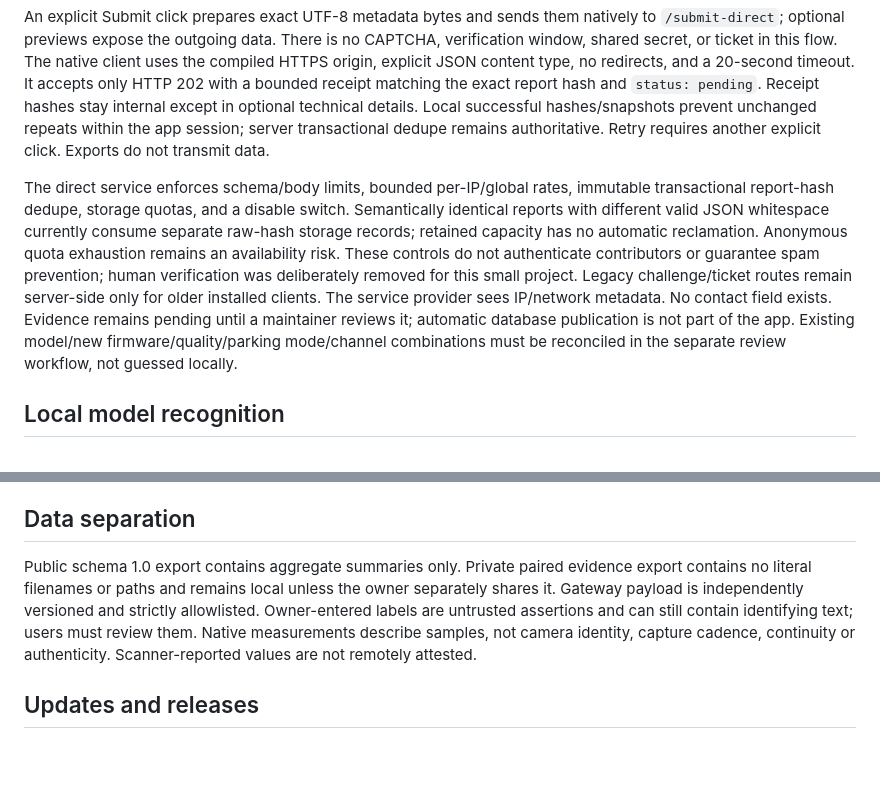
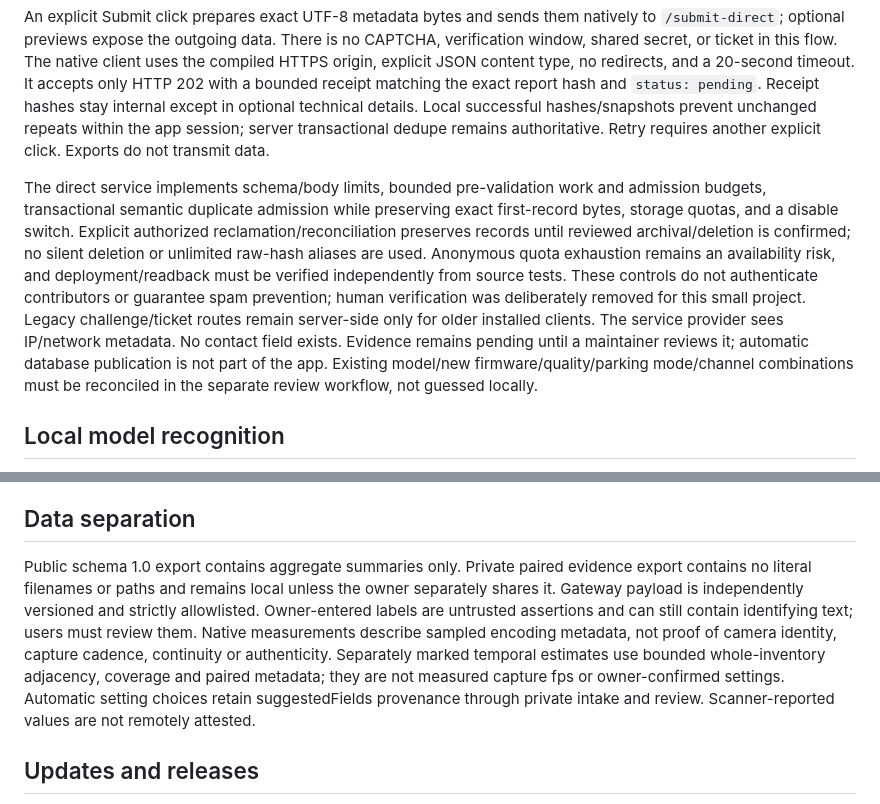
Before and after one commit to vortexopenclaw/dashcam-card-scanner, a Markdown page: SECURITY.md, 2 parts joined by grey strips. Drawn GitHub-style; blank space fills up the shorter version.

Commit message:
Document bounded temporal estimates and current intake controls

```diff
--- a/SECURITY.md
+++ b/SECURITY.md
@@ -14,7 +14,7 @@ No Cloudflare API token, account key, admin credential, shared upload password,
 
 An explicit Submit click prepares exact UTF-8 metadata bytes and sends them natively to `/submit-direct`; optional previews expose the outgoing data. There is no CAPTCHA, verification window, shared secret, or ticket in this flow. The native client uses the compiled HTTPS origin, explicit JSON content type, no redirects, and a 20-second timeout. It accepts only HTTP 202 with a bounded receipt matching the exact report hash and `status: pending`. Receipt hashes stay internal except in optional technical details. Local successful hashes/snapshots prevent unchanged repeats within the app session; server transactional dedupe remains authoritative. Retry requires another explicit click. Exports do not transmit data.
 
-The direct service enforces schema/body limits, bounded per-IP/global rates, immutable transactional report-hash dedupe, storage quotas, and a disable switch. Semantically identical reports with different valid JSON whitespace currently consume separate raw-hash storage records; retained capacity has no automatic reclamation. Anonymous quota exhaustion remains an availability risk. These controls do not authenticate contributors or guarantee spam prevention; human verification was deliberately removed for this small project. Legacy challenge/ticket routes remain server-side only for older installed clients. The service provider sees IP/network metadata. No contact field exists. Evidence remains pending until a maintainer reviews it; automatic database publication is not part of the app. Existing model/new firmware/quality/parking mode/channel combinations must be reconciled in the separate review workflow, not guessed locally.
+The direct service implements schema/body limits, bounded pre-validation work and admission budgets, transactional semantic duplicate admission while preserving exact first-record bytes, storage quotas, and a disable switch. Explicit authorized reclamation/reconciliation preserves records until reviewed archival/deletion is confirmed; no silent deletion or unlimited raw-hash aliases are used. Anonymous quota exhaustion remains an availability risk, and deployment/readback must be verified independently from source tests. These controls do not authenticate contributors or guarantee spam prevention; human verification was deliberately removed for this small project. Legacy challenge/ticket routes remain server-side only for older installed clients. The service provider sees IP/network metadata. No contact field exists. Evidence remains pending until a maintainer reviews it; automatic database publication is not part of the app. Existing model/new firmware/quality/parking mode/channel combinations must be reconciled in the separate review workflow, not guessed locally.
 
 ## Local model recognition
 
@@ -24,7 +24,7 @@ The isolated restoration candidates demonstrate why this is necessary: clearing
 
 ## Data separation
 
-Public schema 1.0 export contains aggregate summaries only. Private paired evidence export contains no literal filenames or paths and remains local unless the owner separately shares it. Gateway payload is independently versioned and strictly allowlisted. Owner-entered labels are untrusted assertions and can still contain identifying text; users must review them. Native measurements describe samples, not camera identity, capture cadence, continuity or authenticity. Scanner-reported values are not remotely attested.
+Public schema 1.0 export contains aggregate summaries only. Private paired evidence export contains no literal filenames or paths and remains local unless the owner separately shares it. Gateway payload is independently versioned and strictly allowlisted. Owner-entered labels are untrusted assertions and can still contain identifying text; users must review them. Native measurements describe sampled encoding metadata, not proof of camera identity, capture cadence, continuity or authenticity. Separately marked temporal estimates use bounded whole-inventory adjacency, coverage and paired metadata; they are not measured capture fps or owner-confirmed settings. Automatic setting choices retain suggestedFields provenance through private intake and review. Scanner-reported values are not remotely attested.
 
 ## Updates and releases
 
```
